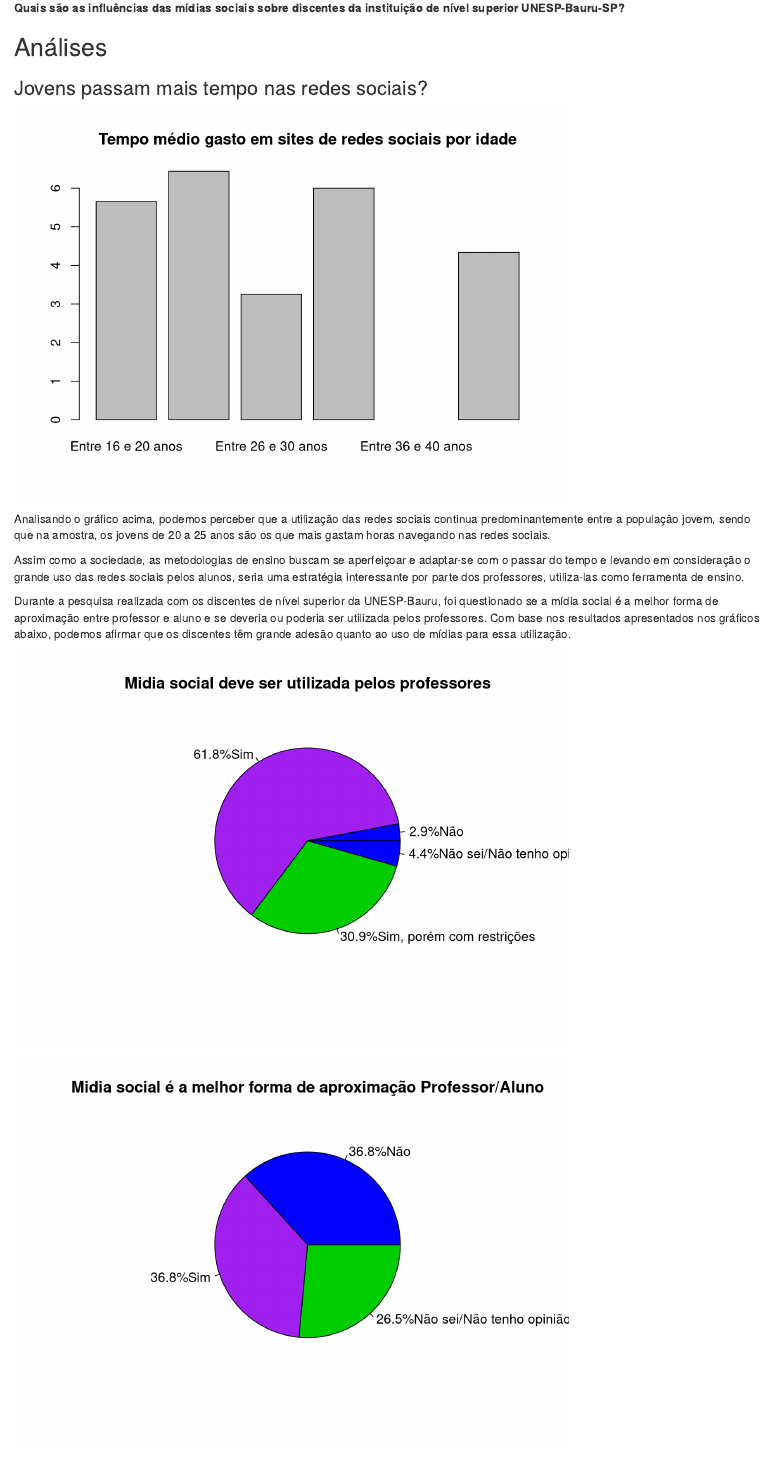
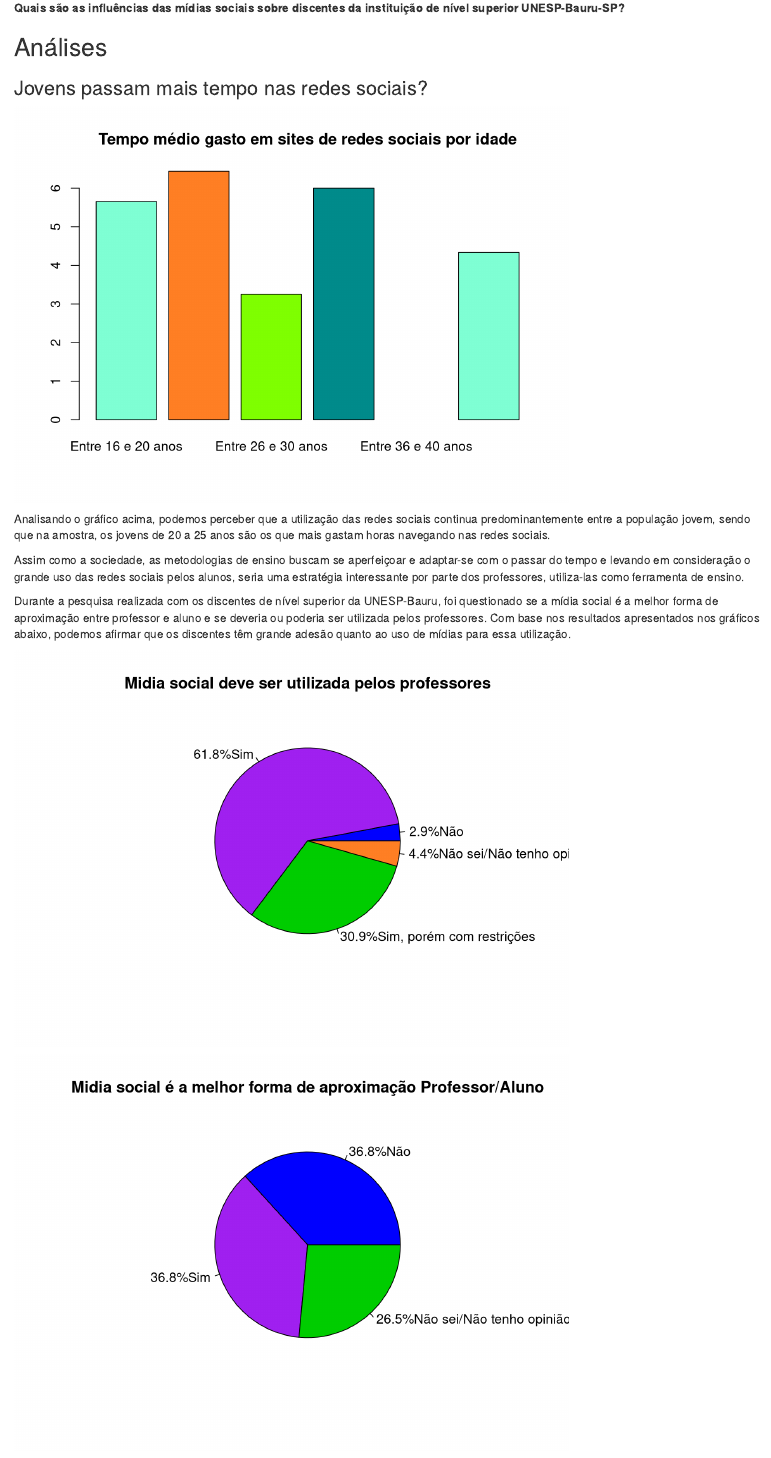
Before and after one commit to LInDa-ProPesq/Grupo-5, an R Markdown document (codigo/relatorio.rmd): the page in a window 1100 px wide, from 270 px down. Rendered offline with R 4.5, knitr and Pandoc, with nearby package versions.

Commit message:
melhora nas cores dos graficos

````diff
--- a/codigo/relatorio.rmd
+++ b/codigo/relatorio.rmd
@@ -41,7 +41,7 @@ md6 <- mean(idade6$tempogasto)
 idtemp <- data.frame(idade = c("Entre 16 e 20 anos" , "Entre 21 e 25 anos", "Entre 26 e 30 anos", "Entre 30 e 35 anos", "Entre 36 e 40 anos", "Acima de 40 anos"),
                      tempo = c(md1, md2, md3, md4, md5, md6))
 
-barplot(idtemp$tempo, names.arg= idtemp$idade, main = "Tempo médio gasto em sites de redes sociais por idade" )
+barplot(idtemp$tempo, names.arg= idtemp$idade, main = "Tempo médio gasto em sites de redes sociais por idade", col=c("aquamarine", "chocolate1", "chartreuse1", "cyan4", "darkgoldenrod1"))
 ```
 
 Analisando o gráfico acima, podemos perceber que a utilização das redes sociais continua predominantemente entre a população jovem, sendo que na amostra, os jovens de 20 a 25 anos são os que mais gastam horas navegando nas redes sociais.
@@ -55,7 +55,7 @@ uacad=table(df$usoacademico)
 lblua <- c("Não", "Sim", "Sim, porém com restrições", "Não sei/Não tenho opinião")
 pctua <- round(uacad/sum(uacad)*100, digits=1)
 lblua <- paste0(pctua, "%", lblua)
-pie(uacad, labels = lblua, edges = 100, angle = 45, col = c("blue","purple", "green3"), border = NULL,
+pie(uacad, labels = lblua, edges = 100, angle = 45, col = c("blue","purple", "green3", "chocolate1"), border = NULL,
     lty = NULL, main = "Midia social deve ser utilizada pelos professores")
 ```
 
````
Also changed, not shown: codigo/relatorio.html, codigo/relatorio.rmd (2 more changed lines).
